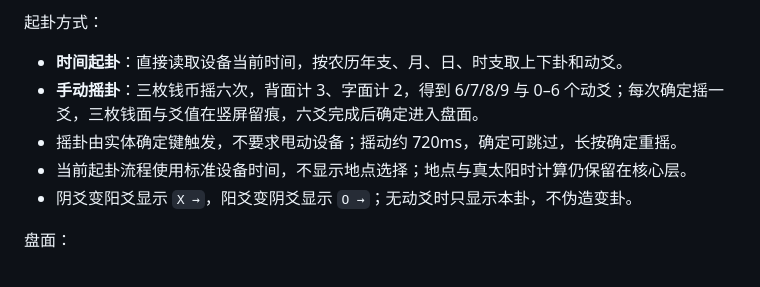
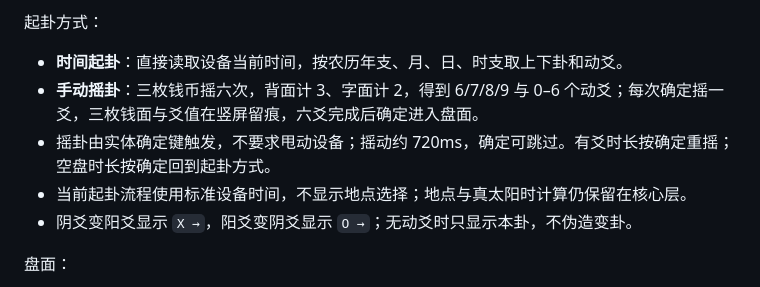
Before and after one commit to linuxvip/chummy-passport, a Markdown page: README.md, the part around the change. Rendered like a GitHub page.

```diff
--- a/README.md
+++ b/README.md
@@ -190,7 +190,7 @@ FoloToy AI Passport。外观相似但硬件配置不同的开发板不能直接
 
 - **时间起卦**：直接读取设备当前时间，按农历年支、月、日、时支取上下卦和动爻。
 - **手动摇卦**：三枚钱币摇六次，背面计 3、字面计 2，得到 6/7/8/9 与 0–6 个动爻；每次确定摇一爻，三枚钱面与爻值在竖屏留痕，六爻完成后确定进入盘面。
-- 摇卦由实体确定键触发，不要求甩动设备；摇动约 720ms，确定可跳过，长按确定重摇。
+- 摇卦由实体确定键触发，不要求甩动设备；摇动约 720ms，确定可跳过。有爻时长按确定重摇；空盘时长按确定回到起卦方式。
 - 当前起卦流程使用标准设备时间，不显示地点选择；地点与真太阳时计算仍保留在核心层。
 - 阴爻变阳爻显示 `X →`，阳爻变阴爻显示 `O →`；无动爻时只显示本卦，不伪造变卦。
 
```
Also changed, not shown: docs/CURRENT.md (+8 -7 lines), docs/liuyao-app-design.md (+5 -6 lines), docs/liuyao-manual-preview.png, 1 other file.
